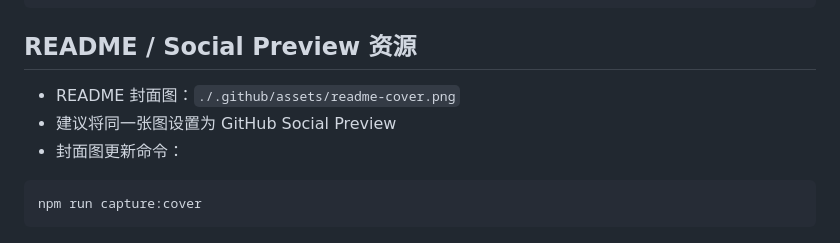
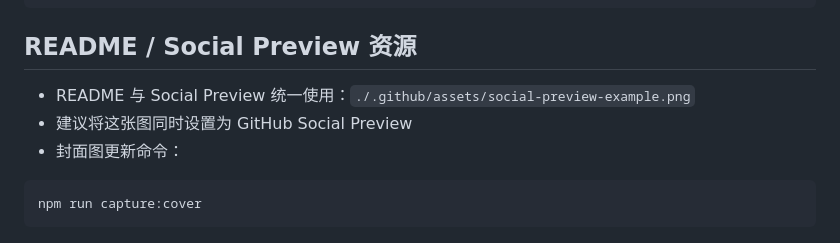
Before and after one commit to wilson534/xhs-hackathon-poster-editor, a Markdown page: docs/open-source-release.md, the part around the change. GitHub-like rendering.

````diff
--- a/docs/open-source-release.md
+++ b/docs/open-source-release.md
@@ -40,8 +40,8 @@ gh repo edit \
 
 ## README / Social Preview 资源
 
-- README 封面图：`./.github/assets/readme-cover.png`
-- 建议将同一张图设置为 GitHub Social Preview
+- README 与 Social Preview 统一使用：`./.github/assets/social-preview-example.png`
+- 建议将这张图同时设置为 GitHub Social Preview
 - 封面图更新命令：
 
 ```bash
````
Also changed, not shown: README.md (+1 -1 lines), .github/assets/social-preview-example.png (added).
